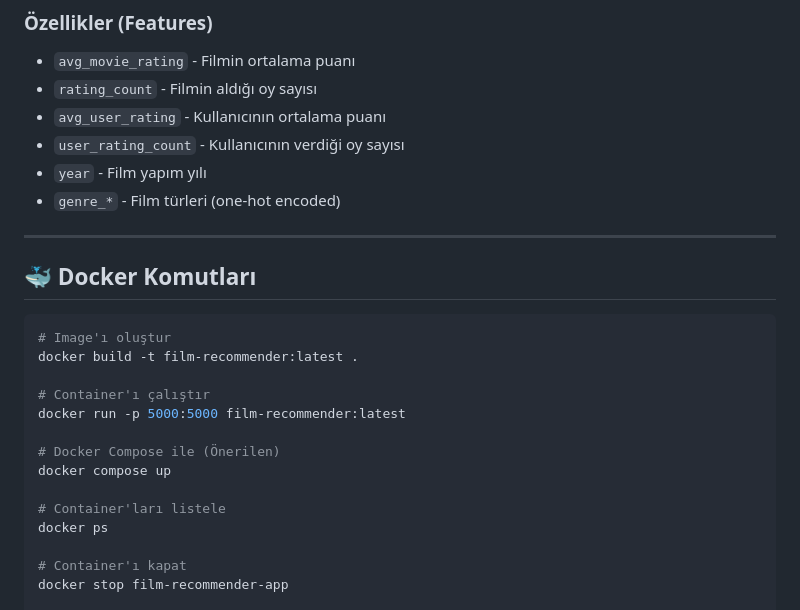
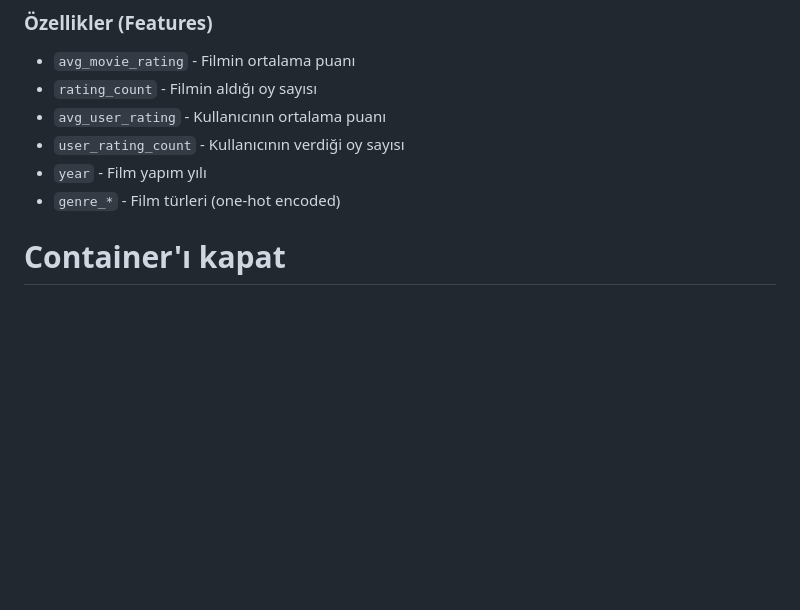
Before and after one commit to Ferhan-Hacisalihoglu/Filim-neriSistemi, a Markdown page: README.md, the part around one of its changes. GitHub-like rendering; blank space fills up the shorter version.

````diff
--- a/README.md
+++ b/README.md
@@ -81,22 +74,6 @@ python app.py
 - `year` - Film yapım yılı
 - `genre_*` - Film türleri (one-hot encoded)
 
----
-
-## 🐳 Docker Komutları
-
-```bash
-# Image'ı oluştur
-docker build -t film-recommender:latest .
-
-# Container'ı çalıştır
-docker run -p 5000:5000 film-recommender:latest
-
-# Docker Compose ile (Önerilen)
-docker compose up
-
-# Container'ları listele
-docker ps
 
 # Container'ı kapat
 docker stop film-recommender-app
````
Also changed, not shown: other parts of README.md (+9 -16 lines), Proje_Raporu.md (deleted, +0 -97 lines).
